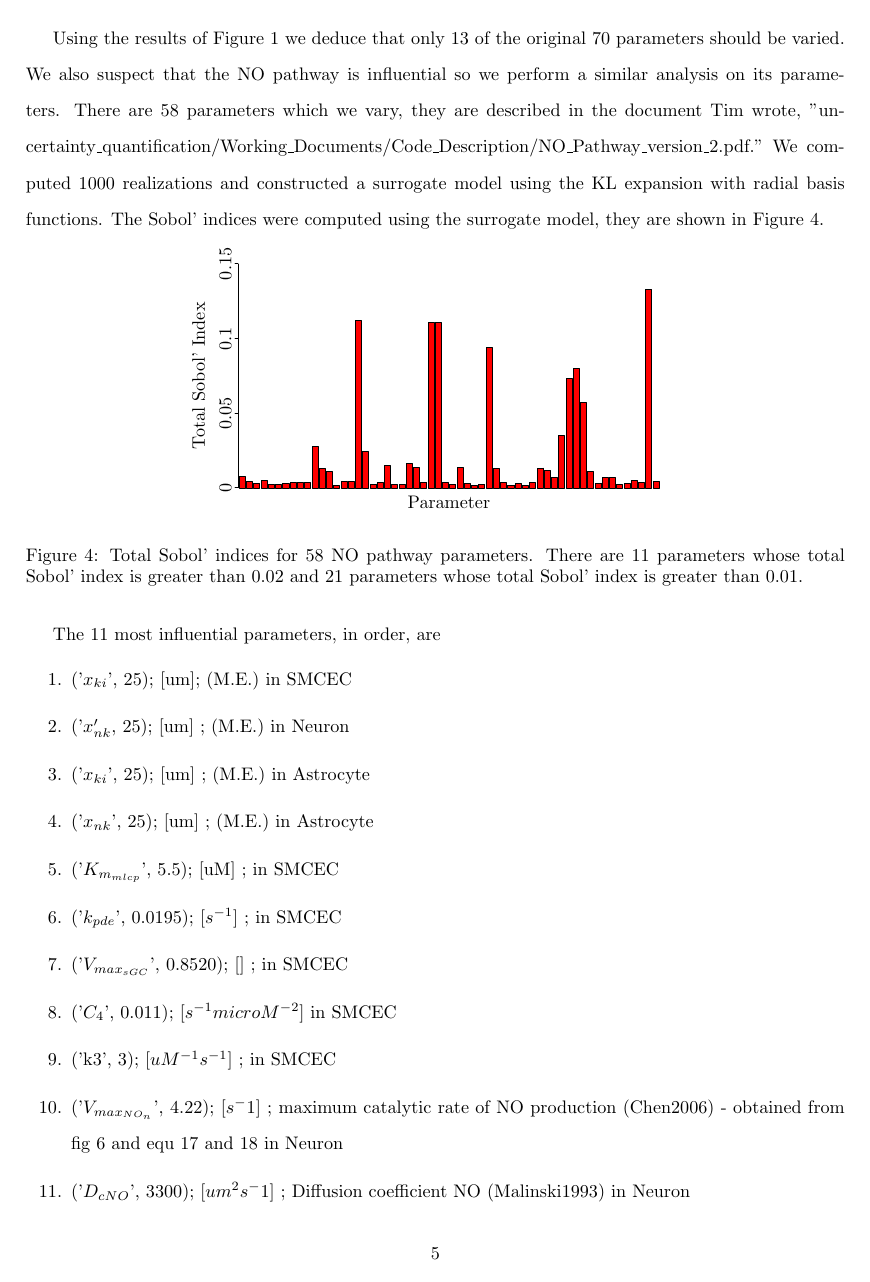
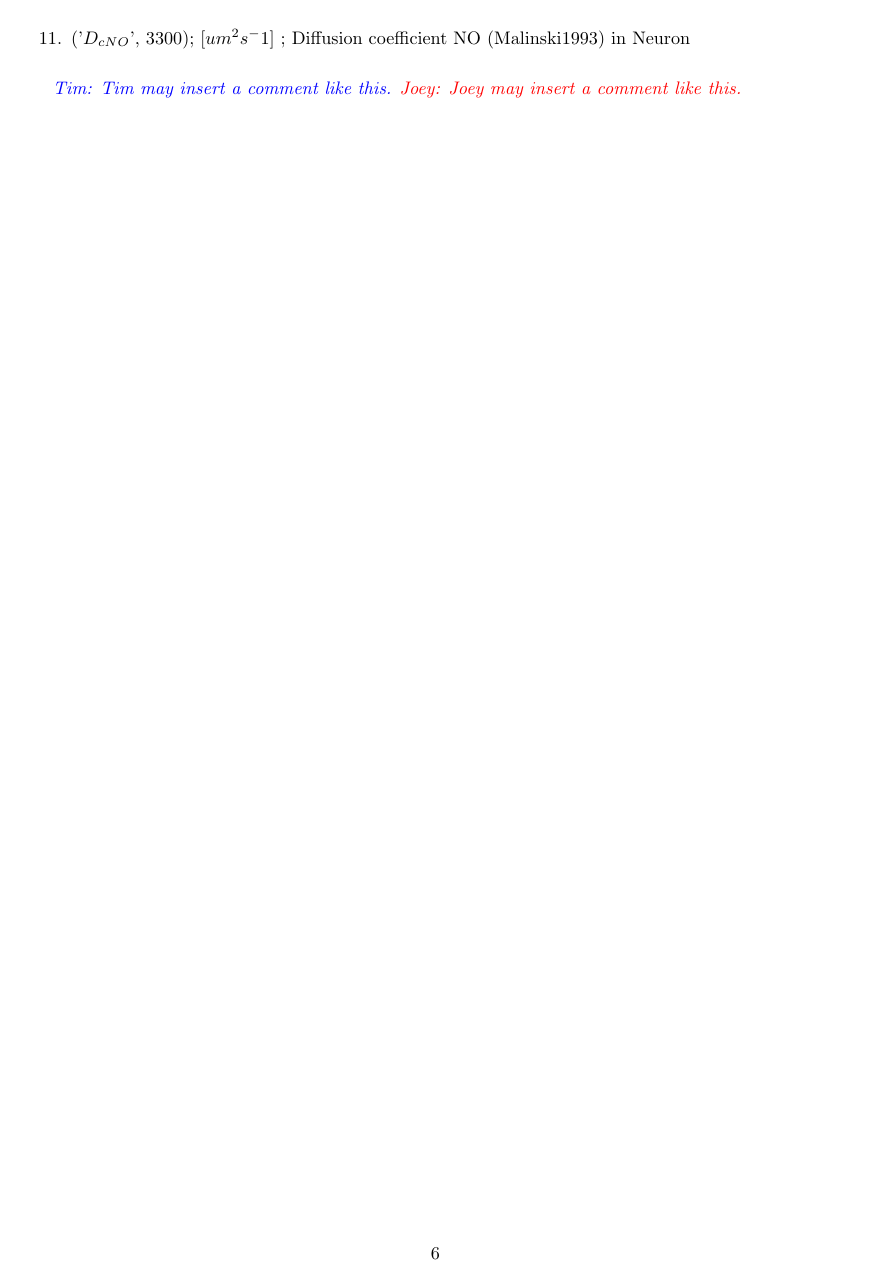
Before and after one commit to BlueFern/uncertainty-quantification, a LaTeX document (Working_Documents/Research_Diary/Research_Diary.tex): page 5 of 5 before the commit and page 6 of 6 after it. Compiled offline with pdfLaTeX.

Commit message:
created personal comment commands in research diary

```diff
--- a/Working_Documents/Research_Diary/Research_Diary.tex
+++ b/Working_Documents/Research_Diary/Research_Diary.tex
@@ -25,6 +25,9 @@
  }
 \doublespace
 
+\newcommand{\commJoey}[1]{{\color{red}{\em Joey: #1}}}
+\newcommand{\commTim}[1]{{\color{blue}{\em Tim: #1}}}
+\newcommand{\commPierre}[1]{{\color{green}{\em Pierre: #1}}}
 
 \def\r{{\mathbb R}}
 
@@ -110,5 +113,7 @@ The 11 most influential parameters, in order, are
 \item ('$D_{cNO}$', 3300);          [$um^2 s^-1$] ; Diffusion coefficient NO (Malinski1993) in Neuron
 \end{enumerate}
 
+\commTim{Tim may insert a comment like this.}
+\commJoey{Joey may insert a comment like this.}
 
 \end{document}
```
Also changed, not shown: Working_Documents/Research_Diary/Research_Diary.pdf.
